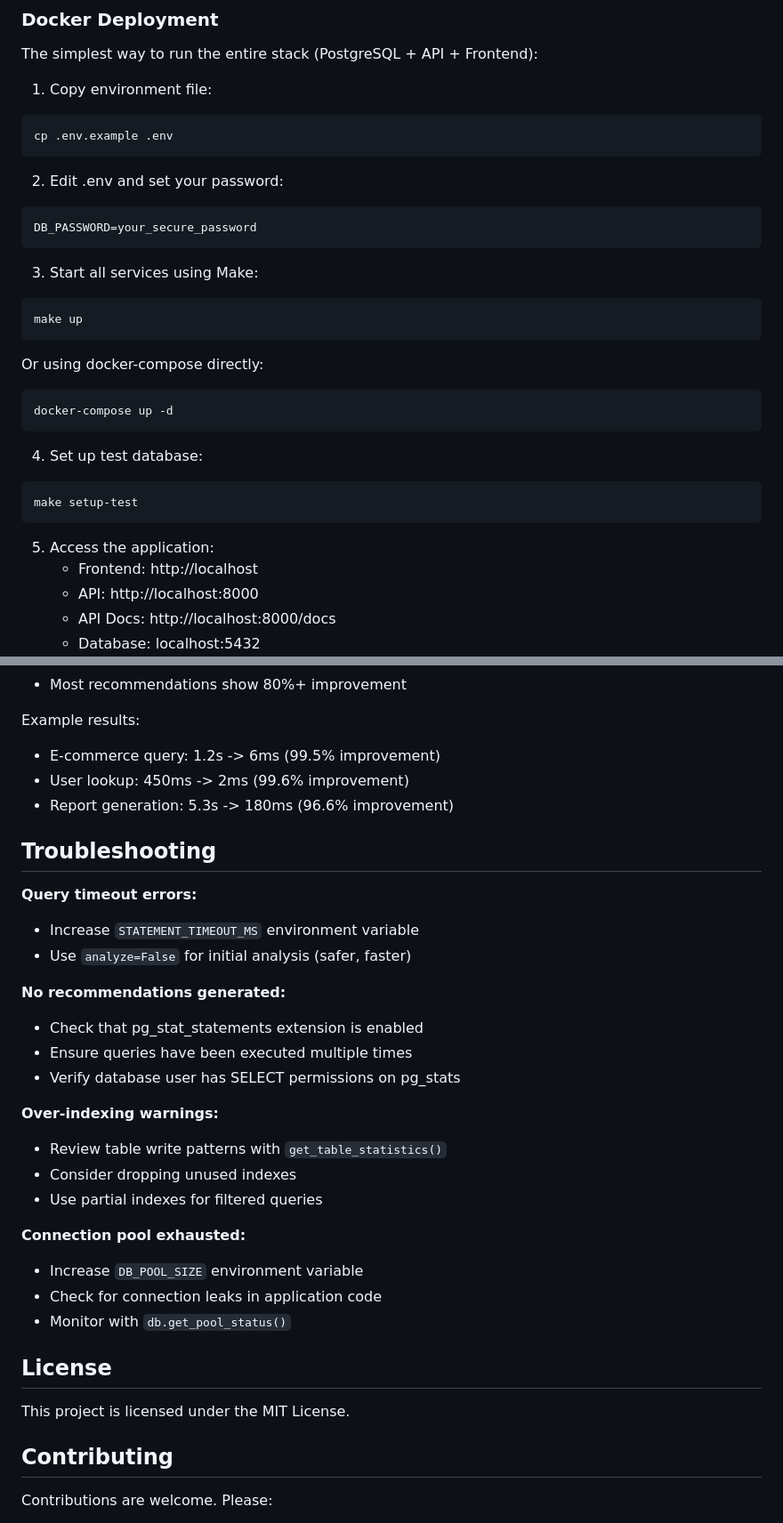
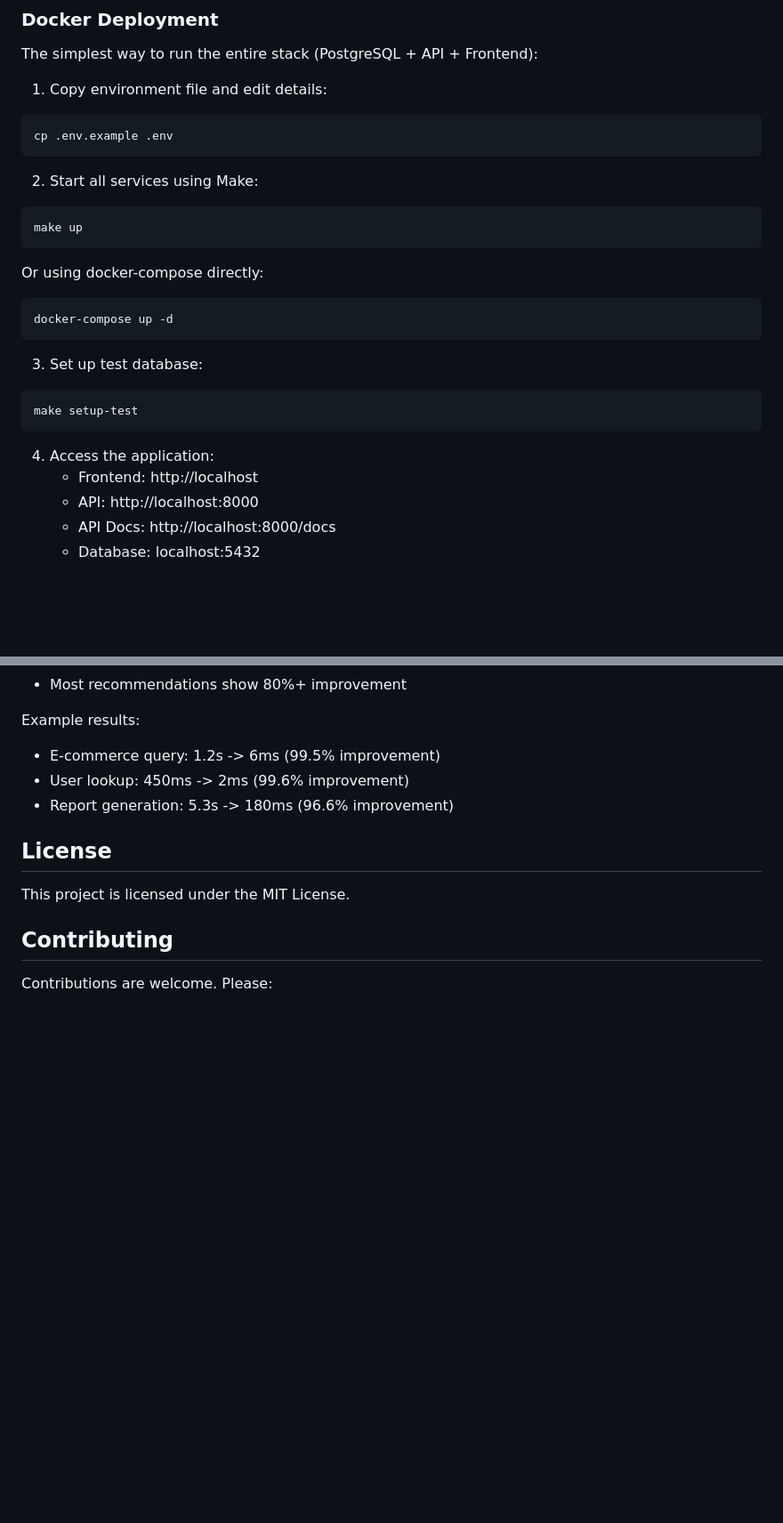
Before and after one commit to Sami-hat/query-optimiser, a Markdown page: README.md, 2 parts joined by grey strips. Shown: that part at 89% size. GitHub-like rendering; blank space fills up the shorter version.

````diff
--- a/README.md
+++ b/README.md
@@ -108,17 +108,12 @@ export DB_PASSWORD=your_password
 
 The simplest way to run the entire stack (PostgreSQL + API + Frontend):
 
-1. Copy environment file:
+1. Copy environment file and edit details:
 ```bash
 cp .env.example .env
 ```
 
-2. Edit .env and set your password:
-```bash
-DB_PASSWORD=your_secure_password
-```
-
-3. Start all services using Make:
+2. Start all services using Make:
 ```bash
 make up
 ```
@@ -128,12 +123,12 @@ Or using docker-compose directly:
 docker-compose up -d
 ```
 
-4. Set up test database:
+3. Set up test database:
 ```bash
 make setup-test
 ```
 
-5. Access the application:
+4. Access the application:
    - Frontend: http://localhost
    - API: http://localhost:8000
    - API Docs: http://localhost:8000/docs
@@ -413,27 +374,6 @@ Example results:
 - User lookup: 450ms -> 2ms (99.6% improvement)
 - Report generation: 5.3s -> 180ms (96.6% improvement)
 
-## Troubleshooting
-
-**Query timeout errors:**
-- Increase `STATEMENT_TIMEOUT_MS` environment variable
-- Use `analyze=False` for initial analysis (safer, faster)
-
-**No recommendations generated:**
-- Check that pg_stat_statements extension is enabled
-- Ensure queries have been executed multiple times
-- Verify database user has SELECT permissions on pg_stats
-
-**Over-indexing warnings:**
-- Review table write patterns with `get_table_statistics()`
-- Consider dropping unused indexes
-- Use partial indexes for filtered queries
-
-**Connection pool exhausted:**
-- Increase `DB_POOL_SIZE` environment variable
-- Check for connection leaks in application code
-- Monitor with `db.get_pool_status()`
-
 ## License
 
 This project is licensed under the MIT License.
````
Also changed, not shown: other parts of README.md (+0 -34 lines).
